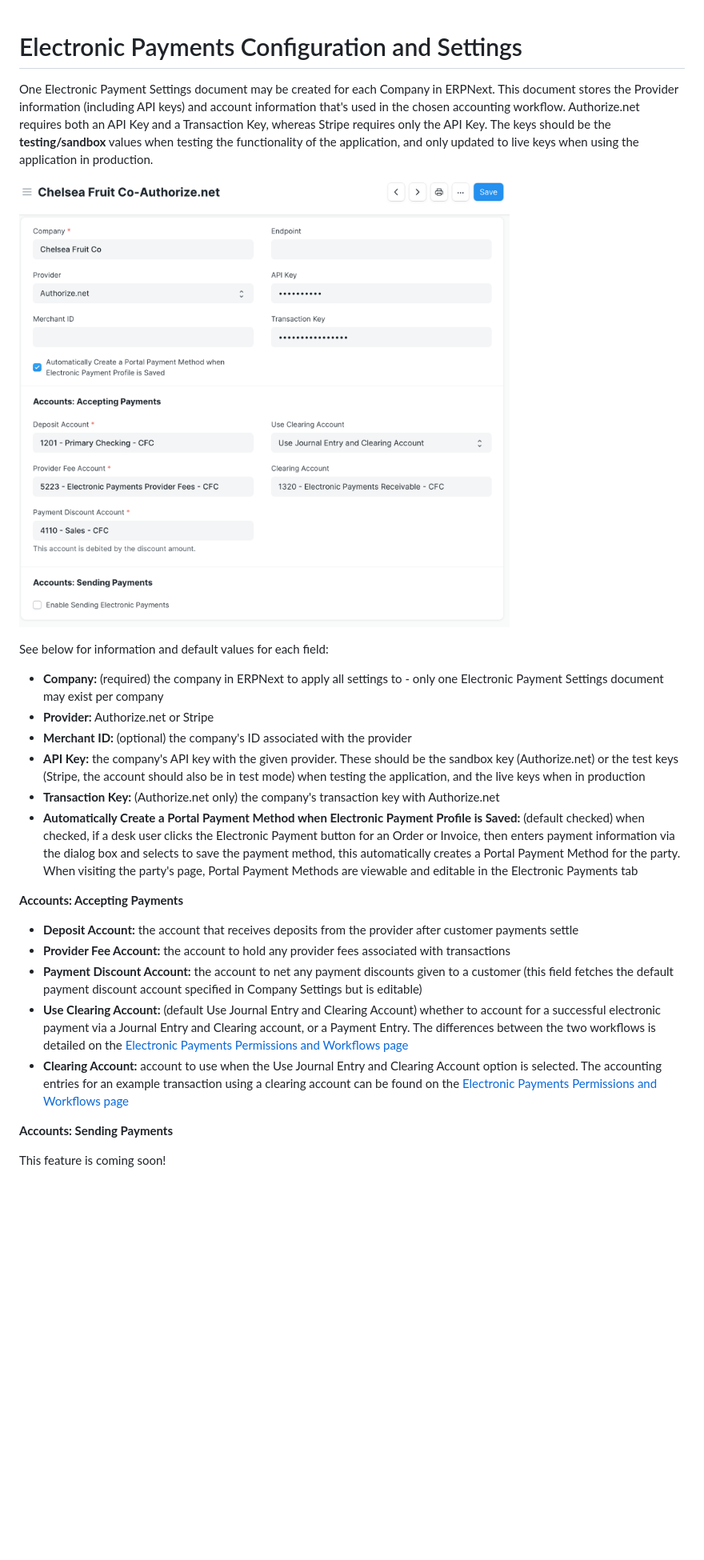
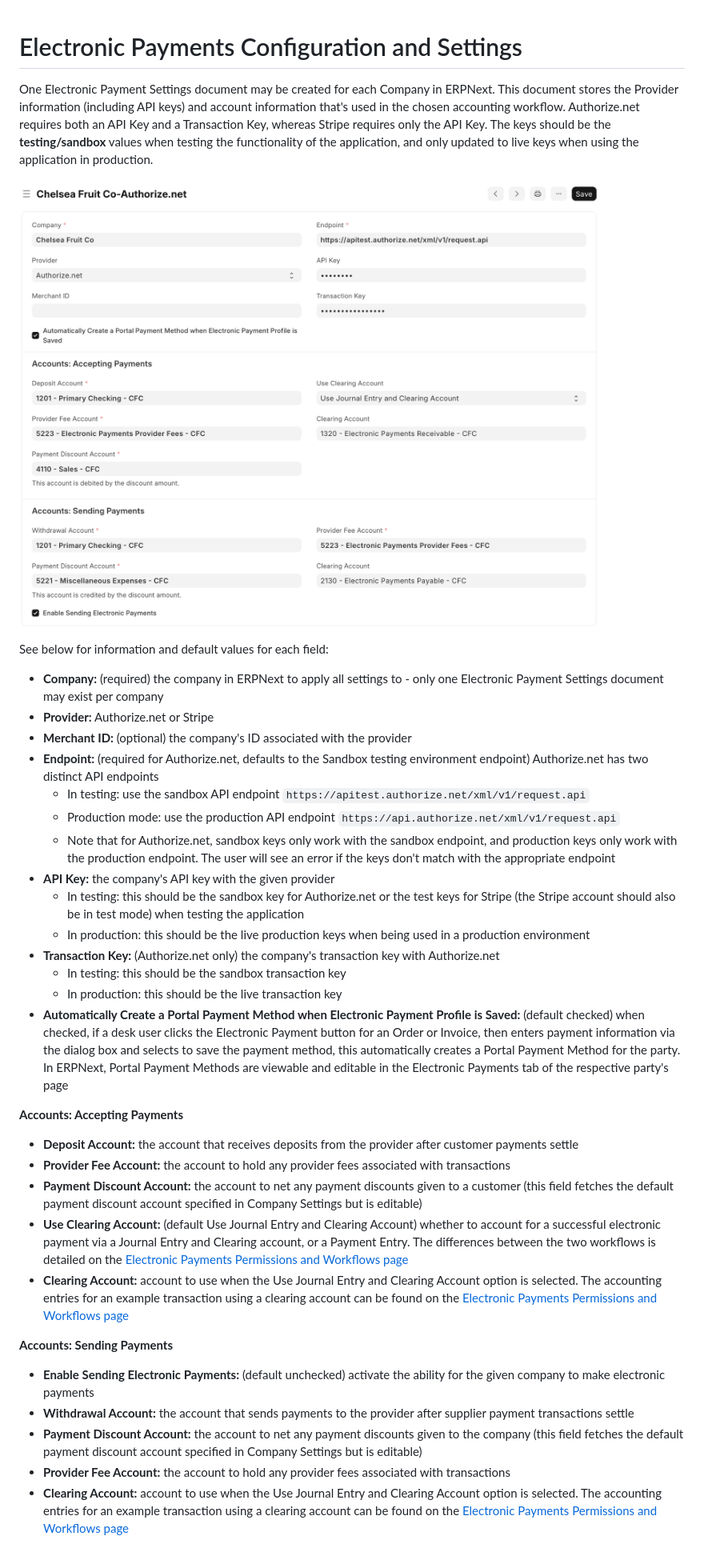
Before and after one commit to agritheory/electronic_payments, a Markdown page: docs/configuration.md, the part around the change. Shown at 80% size. GitHub-like rendering; pictures changed too: docs/assets/electronic_payment_settings.png; blank space fills up the shorter version.

Commit message:
docs: update configuration for endpoint, uncomment payment section

```diff
--- a/docs/configuration.md
+++ b/docs/configuration.md
@@ -1,3 +1,6 @@
+<!-- Copyright (c) 2025, AgriTheory and contributors
+For license information, please see license.txt-->
+
 # Electronic Payments Configuration and Settings
 
 One Electronic Payment Settings document may be created for each Company in ERPNext. This document stores the Provider information (including API keys) and account information that's used in the chosen accounting workflow. Authorize.net requires both an API Key and a Transaction Key, whereas Stripe requires only the API Key. The keys should be the **testing/sandbox** values when testing the functionality of the application, and only updated to live keys when using the application in production.
@@ -9,9 +12,17 @@ See below for information and default values for each field:
 - **Company:** (required) the company in ERPNext to apply all settings to - only one Electronic Payment Settings document may exist per company
 - **Provider:** Authorize.net or Stripe
 - **Merchant ID:** (optional) the company's ID associated with the provider
-- **API Key:** the company's API key with the given provider. These should be the sandbox key (Authorize.net) or the test keys (Stripe, the account should also be in test mode) when testing the application, and the live keys when in production
+- **Endpoint:** (required for Authorize.net, defaults to the Sandbox testing environment endpoint) Authorize.net has two distinct API endpoints
+    - In testing: use the sandbox API endpoint `https://apitest.authorize.net/xml/v1/request.api`
+    - Production mode: use the production API endpoint `https://api.authorize.net/xml/v1/request.api`
+    - Note that for Authorize.net, sandbox keys only work with the sandbox endpoint, and production keys only work with the production endpoint. The user will see an error if the keys don't match with the appropriate endpoint
+- **API Key:** the company's API key with the given provider
+    - In testing: this should be the sandbox key for Authorize.net or the test keys for Stripe (the Stripe account should also be in test mode) when testing the application
+    - In production: this should be the live production keys when being used in a production environment
 - **Transaction Key:** (Authorize.net only) the company's transaction key with Authorize.net
-- **Automatically Create a Portal Payment Method when Electronic Payment Profile is Saved:** (default checked) when checked, if a desk user clicks the Electronic Payment button for an Order or Invoice, then enters payment information via the dialog box and selects to save the payment method, this automatically creates a Portal Payment Method for the party. When visiting the party's page, Portal Payment Methods are viewable and editable in the Electronic Payments tab
+    - In testing: this should be the sandbox transaction key
+    - In production: this should be the live transaction key
+- **Automatically Create a Portal Payment Method when Electronic Payment Profile is Saved:** (default checked) when checked, if a desk user clicks the Electronic Payment button for an Order or Invoice, then enters payment information via the dialog box and selects to save the payment method, this automatically creates a Portal Payment Method for the party. In ERPNext, Portal Payment Methods are viewable and editable in the Electronic Payments tab of the respective party's page
 
 **Accounts: Accepting Payments**
 - **Deposit Account:** the account that receives deposits from the provider after customer payments settle
@@ -21,12 +32,8 @@ See below for information and default values for each field:
 - **Clearing Account:** account to use when the Use Journal Entry and Clearing Account option is selected. The accounting entries for an example transaction using a clearing account can be found on the [Electronic Payments Permissions and Workflows page](./permissions.md)
 
 **Accounts: Sending Payments**
-
-This feature is coming soon!
-<!-- uncomment and update screen shot when feature is merged
 - **Enable Sending Electronic Payments:** (default unchecked) activate the ability for the given company to make electronic payments
 - **Withdrawal Account:** the account that sends payments to the provider after supplier payment transactions settle
 - **Payment Discount Account:** the account to net any payment discounts given to the company (this field fetches the default payment discount account specified in Company Settings but is editable)
 - **Provider Fee Account:** the account to hold any provider fees associated with transactions
 - **Clearing Account:** account to use when the Use Journal Entry and Clearing Account option is selected. The accounting entries for an example transaction using a clearing account can be found on the [Electronic Payments Permissions and Workflows page](./permissions.md)
--->
```
